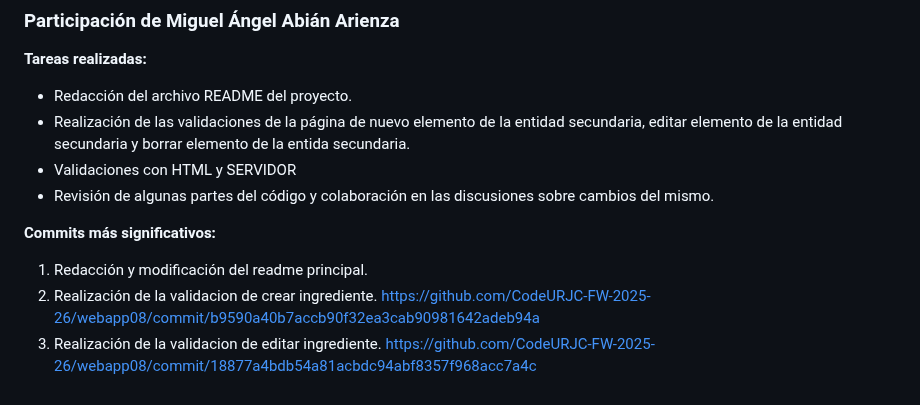
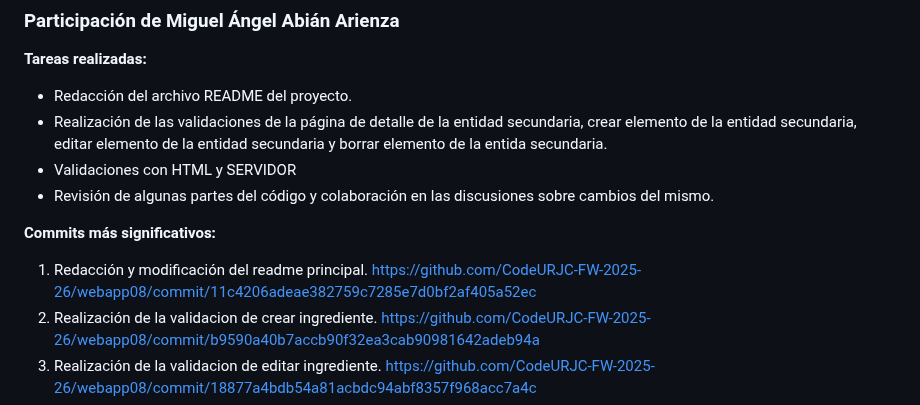
Before and after one commit to CodeURJC-FW-2025-26/webapp08, a Markdown page: README.md, the part around the change. Drawn GitHub-style.

```diff
--- a/README.md
+++ b/README.md
@@ -269,12 +269,12 @@ Durante esta práctica, me encargué del desarrollo de las páginas de error y d
 ### Participación de Miguel Ángel Abián Arienza
 **Tareas realizadas:**
 - Redacción del archivo README del proyecto.
-- Realización de las validaciones de la página de nuevo elemento de la entidad secundaria, editar elemento de la entidad secundaria y borrar elemento de la entida secundaria.
+- Realización de las validaciones de la página de detalle de la entidad secundaria, crear elemento de la entidad secundaria, editar elemento de la entidad secundaria y borrar elemento de la entida secundaria.
 - Validaciones con HTML y SERVIDOR
 - Revisión de algunas partes del código y colaboración en las discusiones sobre cambios del mismo.
 
 **Commits más significativos:**
-1. Redacción y modificación del readme principal.
+1. Redacción y modificación del readme principal. https://github.com/CodeURJC-FW-2025-26/webapp08/commit/11c4206adeae382759c7285e7d0bf2af405a52ec
 2. Realización de la validacion de crear ingrediente. https://github.com/CodeURJC-FW-2025-26/webapp08/commit/b9590a40b7accb90f32ea3cab90981642adeb94a
 3. Realización de la validacion de editar ingrediente. https://github.com/CodeURJC-FW-2025-26/webapp08/commit/18877a4bdb54a81acbdc94abf8357f968acc7a4c
 4. Realización de la validacion de borrar ingrediente. https://github.com/CodeURJC-FW-2025-26/webapp08/commit/ff6b90bc0722d5b924f596ddf59301a3d0db154b
```
